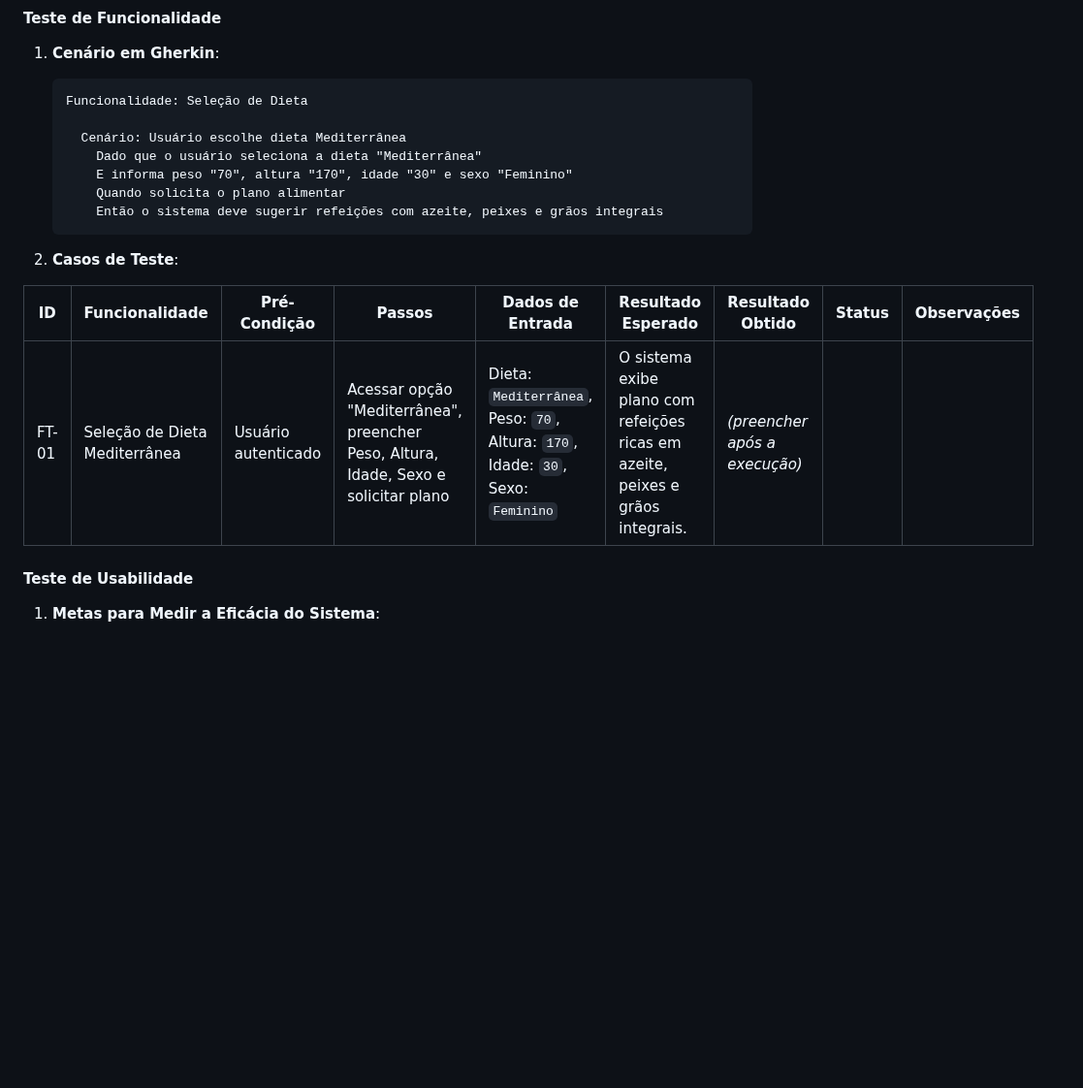
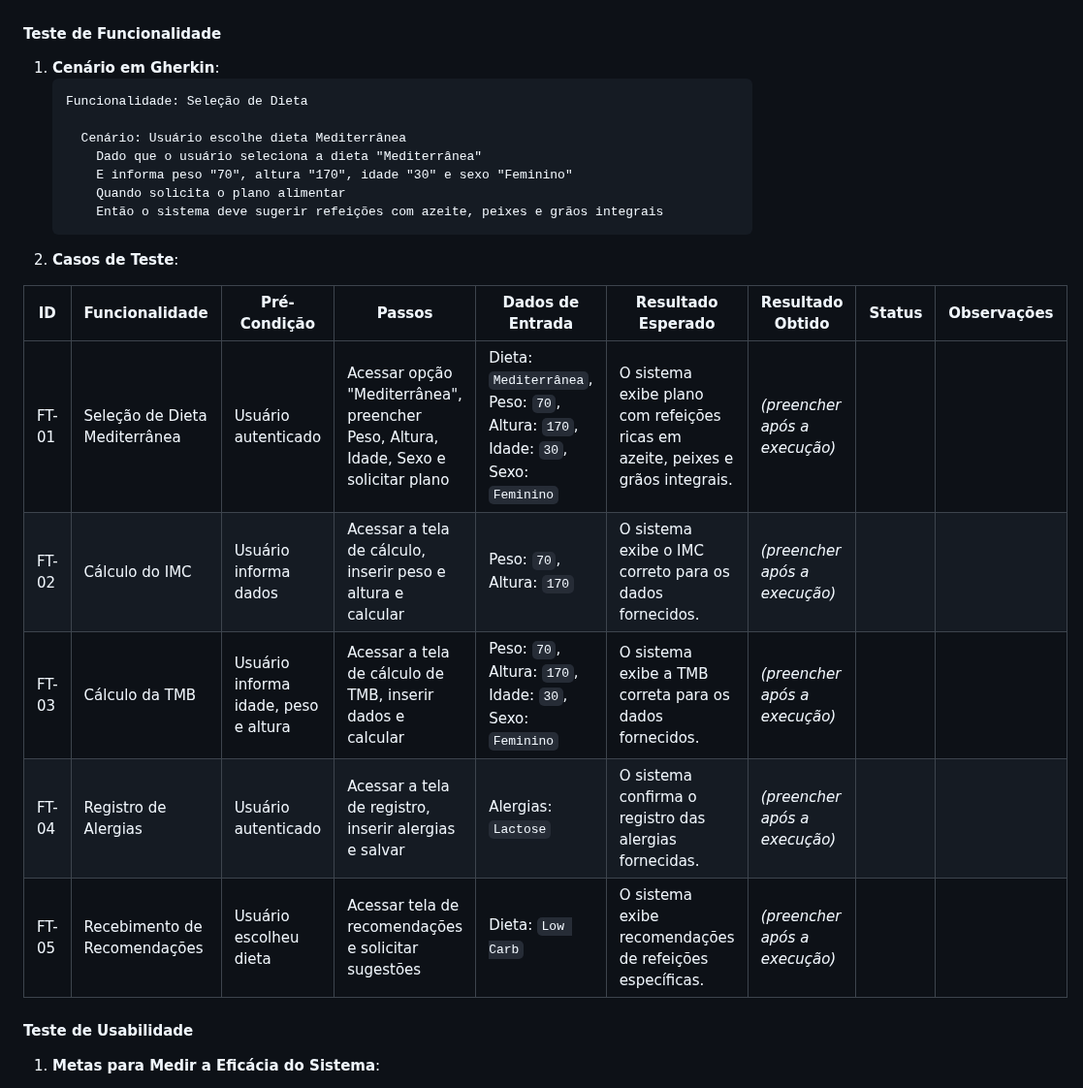
Before and after one commit to nutrifacilUNAvcig/A3-Especificacao, a Markdown page: Update README.md, the part around the change. Shown at 97% size. Drawn GitHub-style; blank space fills up the shorter version.

Commit message:
Adicionando testes a desenvolver README.md

````diff
--- a/Update README.md
+++ b/Update README.md
@@ -78,12 +78,16 @@ Os usuários devem fornecer as seguintes informações:
         Quando solicita o plano alimentar
         Então o sistema deve sugerir refeições com azeite, peixes e grãos integrais
     ```
-
 2. **Casos de Teste**:
 
 | ID   | Funcionalidade                | Pré-Condição                 | Passos                                                        | Dados de Entrada                                      | Resultado Esperado                                                        | Resultado Obtido           | Status | Observações               |
 |------|-------------------------------|------------------------------|--------------------------------------------------------------|-----------------------------------------------------|-------------------------------------------------------------------------|----------------------------|--------|--------------------------|
 | FT-01| Seleção de Dieta Mediterrânea | Usuário autenticado          | Acessar opção "Mediterrânea", preencher Peso, Altura, Idade, Sexo e solicitar plano | Dieta: `Mediterrânea`, Peso: `70`, Altura: `170`, Idade: `30`, Sexo: `Feminino` | O sistema exibe plano com refeições ricas em azeite, peixes e grãos integrais. | _(preencher após a execução)_  |        |                          |
+| FT-02| Cálculo do IMC               | Usuário informa dados        | Acessar a tela de cálculo, inserir peso e altura e calcular  | Peso: `70`, Altura: `170`                         | O sistema exibe o IMC correto para os dados fornecidos.                  | _(preencher após a execução)_  |        |                          |
+| FT-03| Cálculo da TMB                | Usuário informa idade, peso e altura | Acessar a tela de cálculo de TMB, inserir dados e calcular | Peso: `70`, Altura: `170`, Idade: `30`, Sexo: `Feminino` | O sistema exibe a TMB correta para os dados fornecidos.                  | _(preencher após a execução)_  |        |                          |
+| FT-04| Registro de Alergias          | Usuário autenticado          | Acessar a tela de registro, inserir alergias e salvar       | Alergias: `Lactose`                               | O sistema confirma o registro das alergias fornecidas.                   | _(preencher após a execução)_  |        |                          |
+| FT-05| Recebimento de Recomendações  | Usuário escolheu dieta       | Acessar tela de recomendações e solicitar sugestões          | Dieta: `Low Carb`                                 | O sistema exibe recomendações de refeições específicas.                   | _(preencher após a execução)_  |        |                          |
+
 
 #### Teste de Usabilidade
 1. **Metas para Medir a Eficácia do Sistema**:
````
